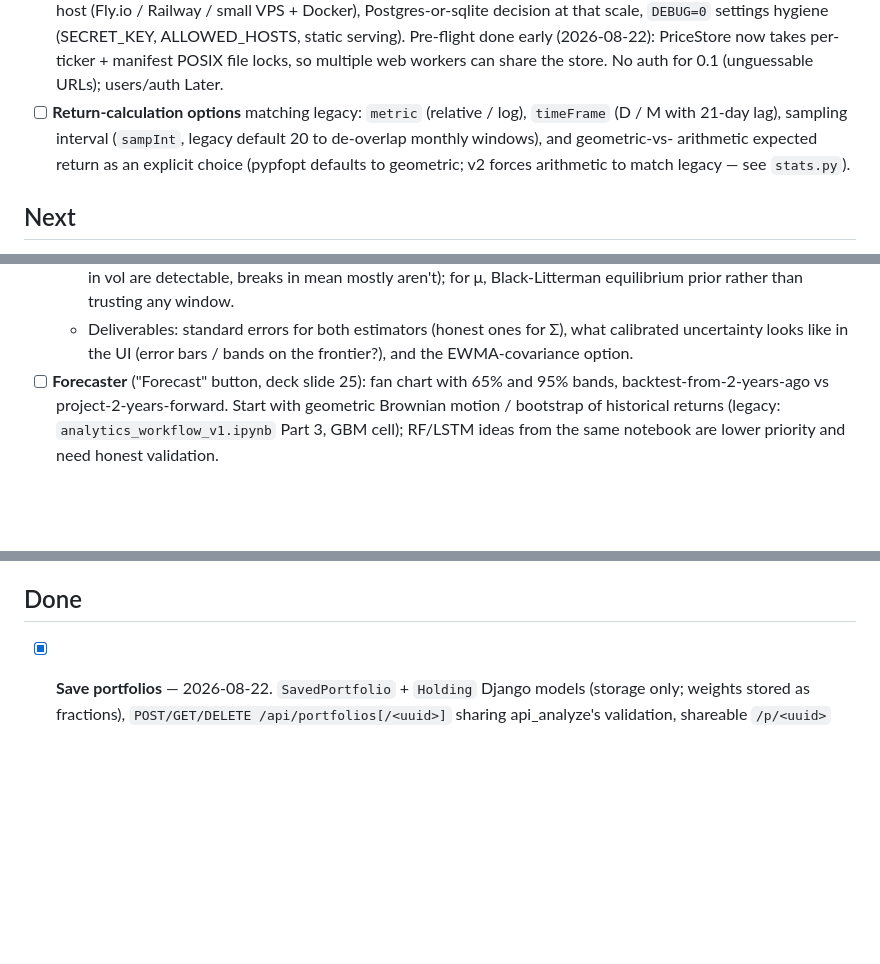
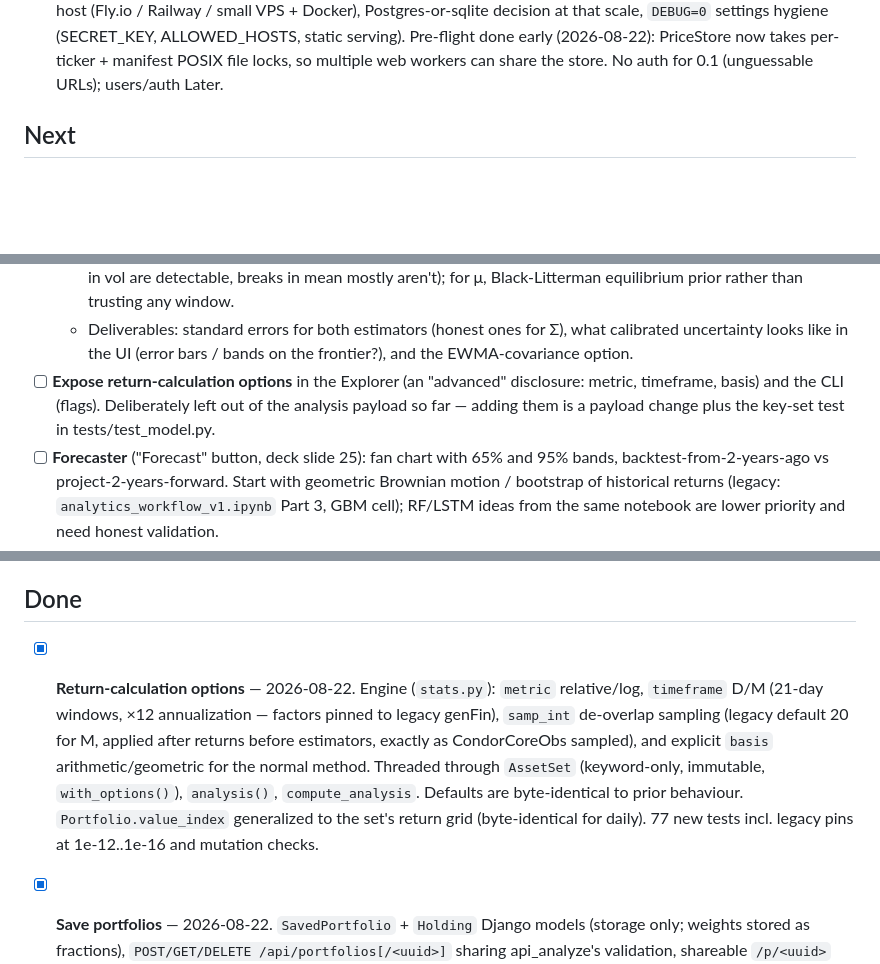
Before and after one commit to Rtasseff/Condor, a Markdown page: BACKLOG.md, 3 parts joined by grey strips. GitHub-like rendering; blank space fills up the shorter version.

Commit message:
BACKLOG: return-calculation options done; queue UI/CLI exposure
Co-Authored-By: Claude Fable 5 <noreply@anthropic.com>
Claude-Session: https://claude.ai/code/session_01LdJWiMygsXKVARbMmRFQuC

```diff
--- a/BACKLOG.md
+++ b/BACKLOG.md
@@ -28,11 +28,6 @@ one-line why and, where useful, a pointer to the legacy source of the idea.
   serving). Pre-flight done early (2026-08-22): PriceStore now takes
   per-ticker + manifest POSIX file locks, so multiple web workers can
   share the store. No auth for 0.1 (unguessable URLs); users/auth Later.
-- [ ] **Return-calculation options** matching legacy: `metric` (relative /
-  log), `timeFrame` (D / M with 21-day lag), sampling interval (`sampInt`,
-  legacy default 20 to de-overlap monthly windows), and geometric-vs-
-  arithmetic expected return as an explicit choice (pypfopt defaults to
-  geometric; v2 forces arithmetic to match legacy — see `stats.py`).
 ## Next
 
 - [ ] **Estimation uncertainty / sampling / regimes** — revive the
@@ -65,6 +60,10 @@ one-line why and, where useful, a pointer to the legacy source of the idea.
   - Deliverables: standard errors for both estimators (honest ones for
     Σ), what calibrated uncertainty looks like in the UI (error bars /
     bands on the frontier?), and the EWMA-covariance option.
+- [ ] **Expose return-calculation options** in the Explorer (an
+  "advanced" disclosure: metric, timeframe, basis) and the CLI (flags).
+  Deliberately left out of the analysis payload so far — adding them is
+  a payload change plus the key-set test in tests/test_model.py.
 - [ ] **Forecaster** ("Forecast" button, deck slide 25): fan chart with 65%
   and 95% bands, backtest-from-2-years-ago vs project-2-years-forward.
   Start with geometric Brownian motion / bootstrap of historical returns
@@ -117,6 +116,18 @@ one-line why and, where useful, a pointer to the legacy source of the idea.
   (rotate the old credentials first — see CONTEXT.md).
 
 ## Done
+
+- [x] **Return-calculation options** — 2026-08-22. Engine (`stats.py`):
+      `metric` relative/log, `timeframe` D/M (21-day windows, ×12
+      annualization — factors pinned to legacy genFin), `samp_int`
+      de-overlap sampling (legacy default 20 for M, applied after
+      returns before estimators, exactly as CondorCoreObs sampled), and
+      explicit `basis` arithmetic/geometric for the normal method.
+      Threaded through `AssetSet` (keyword-only, immutable,
+      `with_options()`), `analysis()`, `compute_analysis`. Defaults are
+      byte-identical to prior behaviour. `Portfolio.value_index`
+      generalized to the set's return grid (byte-identical for daily).
+      77 new tests incl. legacy pins at 1e-12..1e-16 and mutation checks.
 
 - [x] **Save portfolios** — 2026-08-22. `SavedPortfolio` + `Holding`
       Django models (storage only; weights stored as fractions),
```
